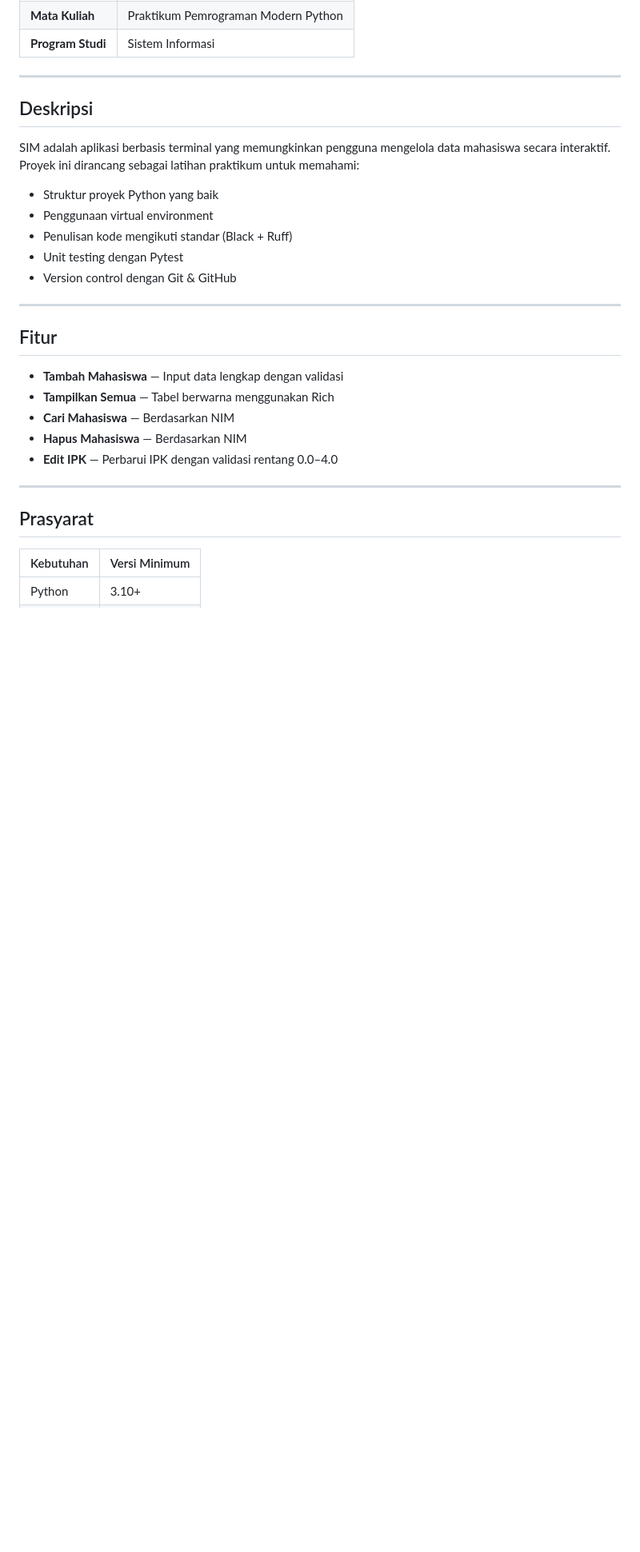
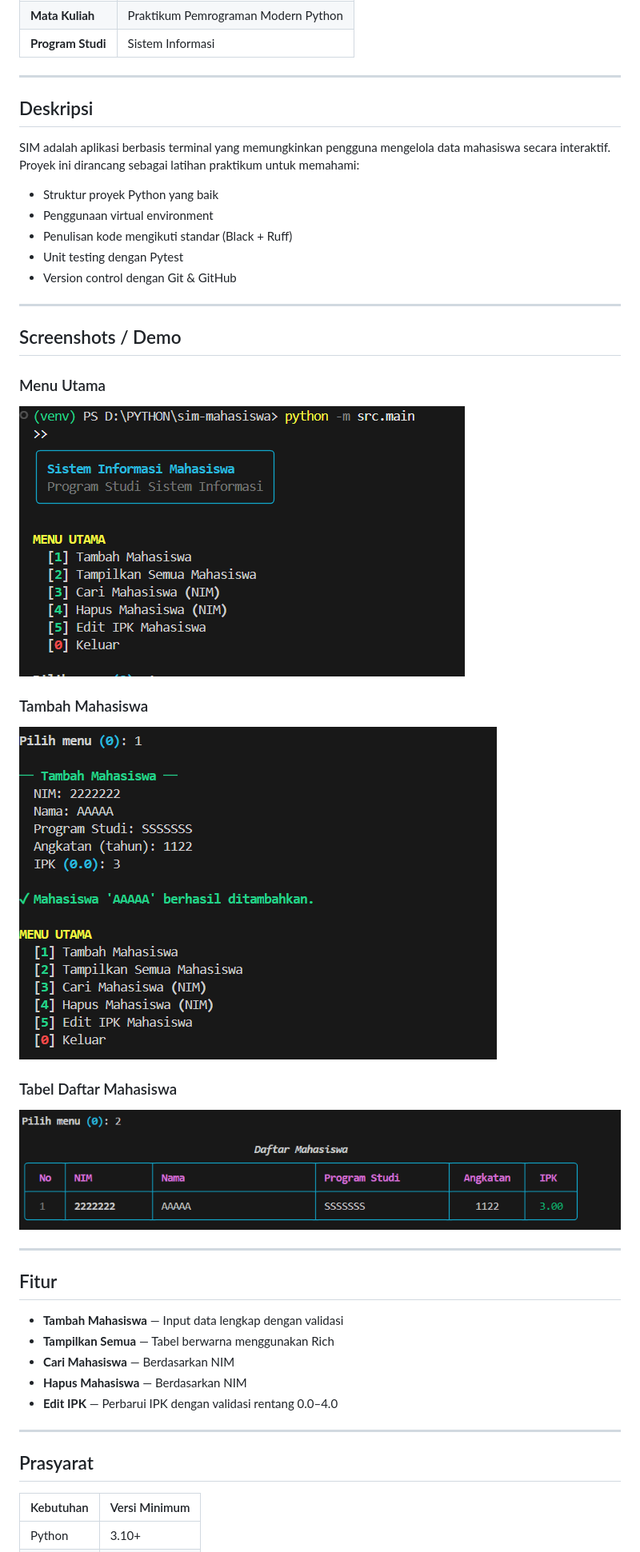
Before and after one commit to Rain-dev-187/sim-mahasiswa-, a Markdown page: README.md, the part around the change. Shown at 80% size. GitHub-like rendering; pictures changed too: docs/ss_menu.png (added), docs/ss_tabel.png (added), docs/ss_tambah.png (added); blank space fills up the shorter version.

Commit message:
docs: tambah screenshot demo aplikasi di README

```diff
--- a/README.md
+++ b/README.md
@@ -25,6 +25,19 @@ SIM adalah aplikasi berbasis terminal yang memungkinkan pengguna mengelola data
 - Penulisan kode mengikuti standar (Black + Ruff)
 - Unit testing dengan Pytest
 - Version control dengan Git & GitHub
+
+---
+
+## Screenshots / Demo
+
+### Menu Utama
+![Menu Utama SIM Mahasiswa](docs/ss_menu.png)
+
+### Tambah Mahasiswa
+![Form Tambah Mahasiswa](docs/ss_tambah.png)
+
+### Tabel Daftar Mahasiswa
+![Tabel Daftar Mahasiswa](docs/ss_tabel.png)
 
 ---
 
```
